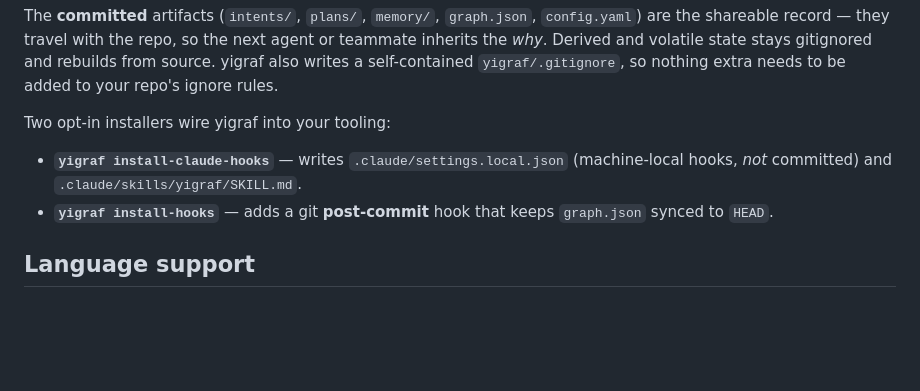
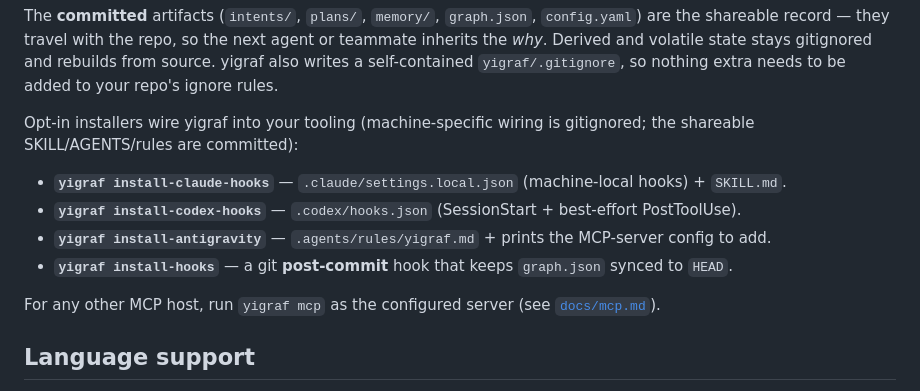
Before and after one commit to mansilla/yigraf, a Markdown page: README.md, the part around one of its changes. GitHub-like rendering; blank space fills up the shorter version.

```diff
--- a/README.md
+++ b/README.md
@@ -166,11 +188,15 @@ shareable record — they travel with the repo, so the next agent or teammate in
 and volatile state stays gitignored and rebuilds from source. yigraf also writes a self-contained
 `yigraf/.gitignore`, so nothing extra needs to be added to your repo's ignore rules.
 
-Two opt-in installers wire yigraf into your tooling:
+Opt-in installers wire yigraf into your tooling (machine-specific wiring is gitignored; the shareable
+SKILL/AGENTS/rules are committed):
 
-- **`yigraf install-claude-hooks`** — writes `.claude/settings.local.json` (machine-local hooks, *not*
-  committed) and `.claude/skills/yigraf/SKILL.md`.
-- **`yigraf install-hooks`** — adds a git **post-commit** hook that keeps `graph.json` synced to `HEAD`.
+- **`yigraf install-claude-hooks`** — `.claude/settings.local.json` (machine-local hooks) + `SKILL.md`.
+- **`yigraf install-codex-hooks`** — `.codex/hooks.json` (SessionStart + best-effort PostToolUse).
+- **`yigraf install-antigravity`** — `.agents/rules/yigraf.md` + prints the MCP-server config to add.
+- **`yigraf install-hooks`** — a git **post-commit** hook that keeps `graph.json` synced to `HEAD`.
+
+For any other MCP host, run `yigraf mcp` as the configured server (see [`docs/mcp.md`](docs/mcp.md)).
 
 ## Language support
 
```
Also changed, not shown: other parts of README.md (+27 -5 lines).
